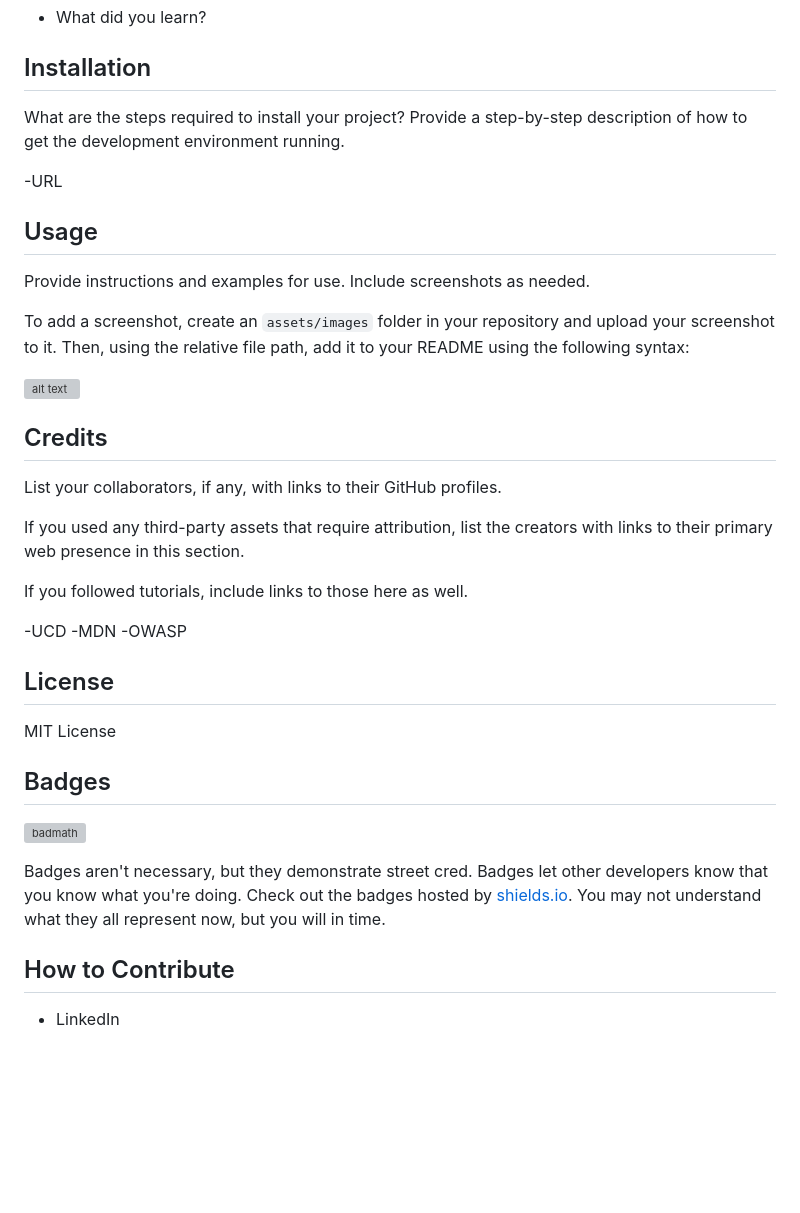
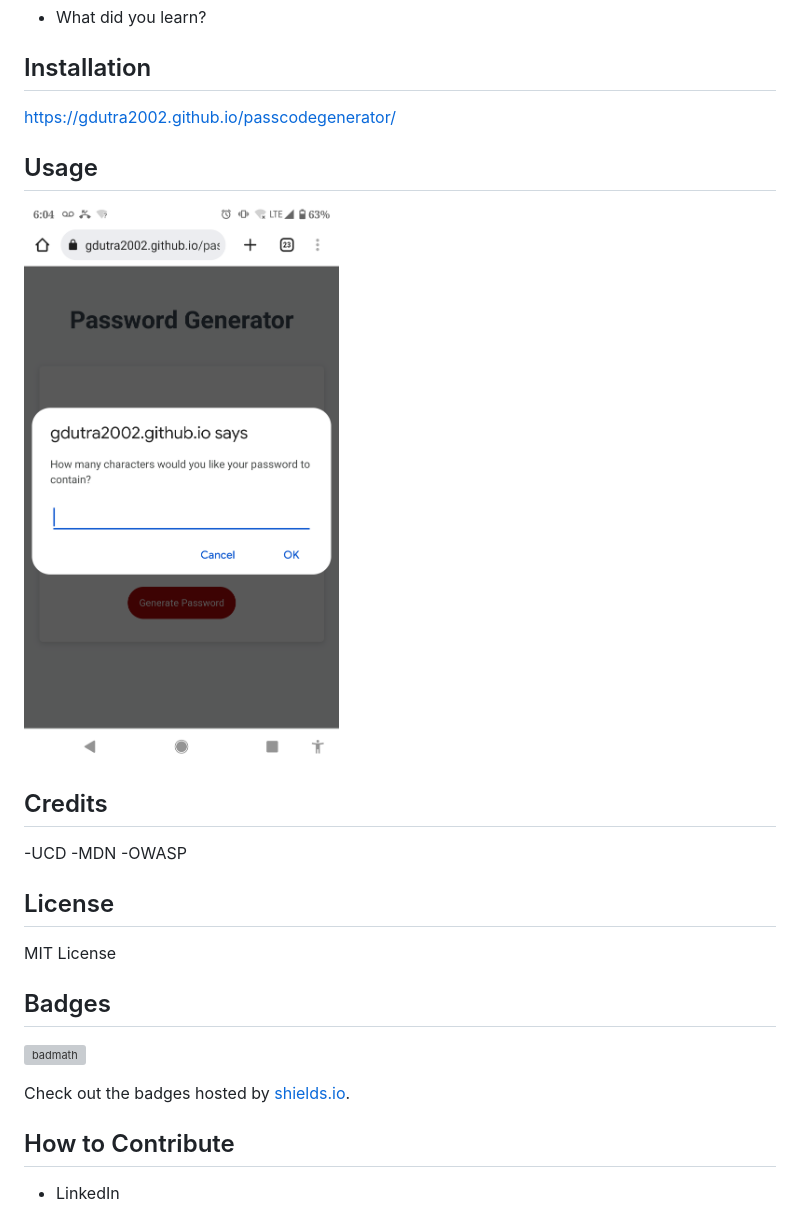
Before and after one commit to gdutra2002/passcodegenerator, a Markdown page: README.md, the part around the change. Drawn GitHub-style; pictures changed too: assets/images/screenshot.png (added); blank space fills up the shorter version; grey boxes are pictures that could not be loaded.

Commit message:
pollish

```diff
--- a/README.md
+++ b/README.md
@@ -14,25 +14,13 @@ This page prompts a user to generate a password based on unique password criteri
 
 ## Installation
 
-What are the steps required to install your project? Provide a step-by-step description of how to get the development environment running.
-
--URL
+https://gdutra2002.github.io/passcodegenerator/
 
 ## Usage
-
-Provide instructions and examples for use. Include screenshots as needed.
-
-To add a screenshot, create an `assets/images` folder in your repository and upload your screenshot to it. Then, using the relative file path, add it to your README using the following syntax:
 
 ![alt text](assets/images/screenshot.png)
 
 ## Credits
-
-List your collaborators, if any, with links to their GitHub profiles.
-
-If you used any third-party assets that require attribution, list the creators with links to their primary web presence in this section.
-
-If you followed tutorials, include links to those here as well.
 
 -UCD
 -MDN
@@ -46,7 +34,7 @@ MIT License
 
 ![badmath](https://img.shields.io/github/languages/top/nielsenjared/badmath)
 
-Badges aren't necessary, but they demonstrate street cred. Badges let other developers know that you know what you're doing. Check out the badges hosted by [shields.io](https://shields.io/). You may not understand what they all represent now, but you will in time.
+Check out the badges hosted by [shields.io](https://shields.io/).
 
 ## How to Contribute
 
```
